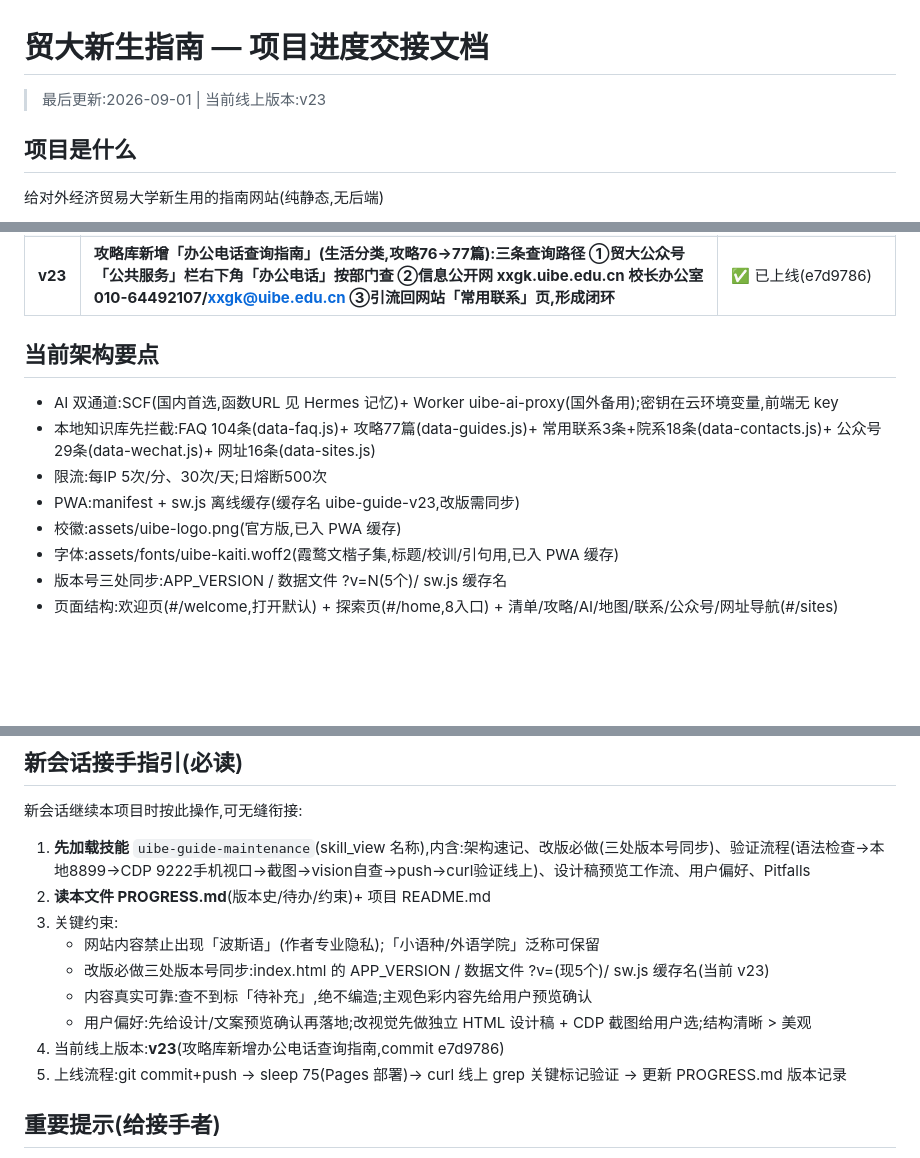
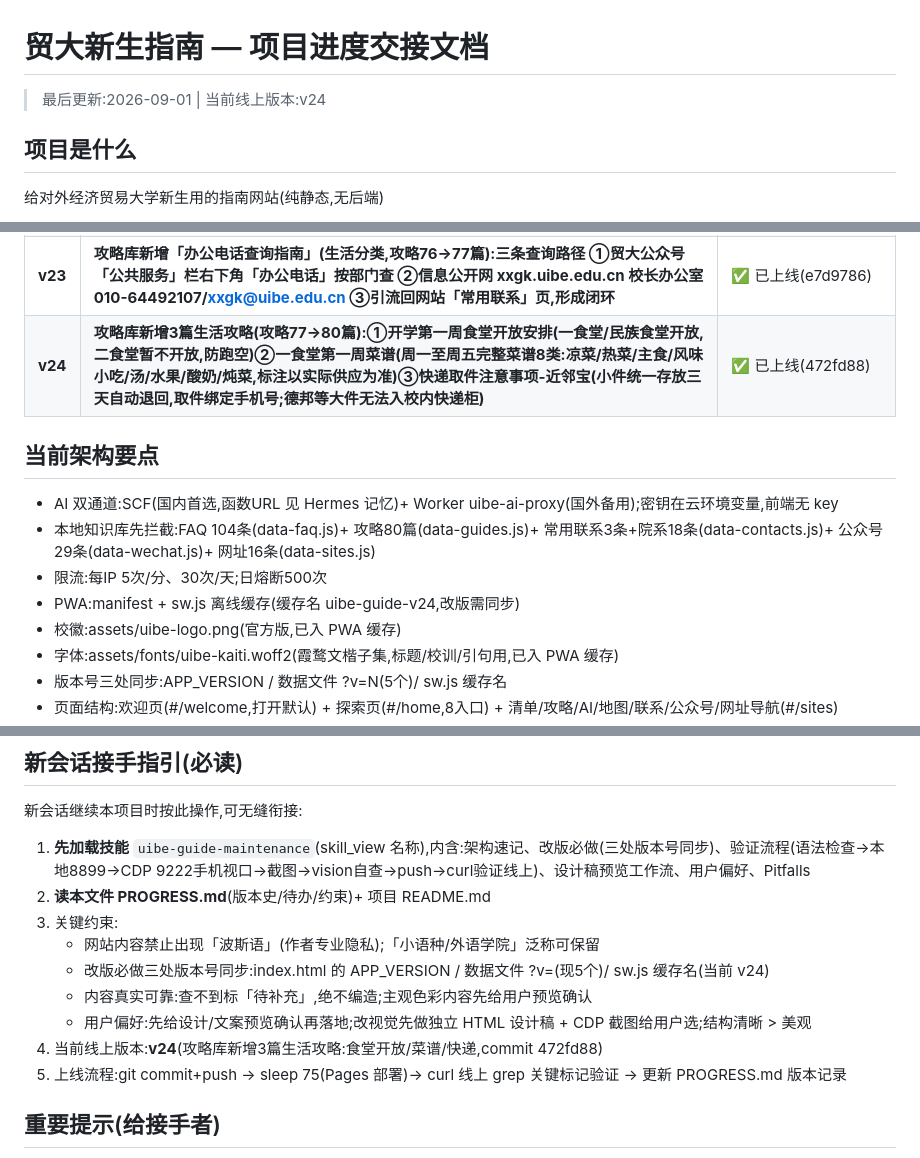
Before and after one commit to ximenaimrose82-arch/uibe-guide, a Markdown page: PROGRESS.md, 3 parts joined by grey strips. GitHub-like rendering; blank space fills up the shorter version.

Commit message:
v24记录: 里程碑/架构要点/接手指引同步

```diff
--- a/PROGRESS.md
+++ b/PROGRESS.md
@@ -1,6 +1,6 @@
 # 贸大新生指南 — 项目进度交接文档
 
-> 最后更新:2026-09-01 | 当前线上版本:v23
+> 最后更新:2026-09-01 | 当前线上版本:v24
 
 ## 项目是什么
 
@@ -28,13 +28,14 @@
 | **v21** | **新中式国风高定视觉升级(方案A,无印章版):①色板 朱砂红#a9202e+鎏金#c2a15e(深鎏金#7d5c22 作文字达 AA)②SVG 宣纸噪点纹理(data-URI 零请求)③卡片 圆角16+鎏金描边+顶部金线+内高光,图标鎏金底,攻略长文宋体栈④桌面端深墨环境背景+内容柱浮起+两侧竖排水印⑤欢迎页:校徽鎏金双环光晕/标题58px(窄屏50px,nowrap 单行)/卷首语「致2026级新生」单行/统计鎏金渐变+数字滚动(常见问答+篇攻略,已按用户要求去掉公众号项)/倒计时胶囊/按钮朱砂渐变+微光/山景云雾流动/首屏依次淡入/页脚落款 ⑥清单打勾弹跳+进度条金红渐变,AI气泡升级+思考呼吸,tabbar选中金线,探索页卡片 stagger。性能97/无障碍100/BP100/SEO100,首访199KB** | ✅ 已上线(04f522d) |
 | **v22** | **联系方式页新增「⭐常用联系」置顶板块(来源:2026级外语学院辅导员提供,2026-09):①教务秘书王怡坤(010-64493208 / 02926@uibe.edu.cn / 诚信楼1229,选课退课/成绩/双学位/转专业等教务问题)②信息处(010-64494228 / it203@uibe.edu.cn / 计算中心楼一层服务大厅,平台报修+密码重置64492310)③辅导员办公室(诚信楼1207);搜索纳入常用联系;探索页入口改名「常用联系」** | ✅ 已上线(c7fa05a) |
 | **v23** | **攻略库新增「办公电话查询指南」(生活分类,攻略76→77篇):三条查询路径 ①贸大公众号「公共服务」栏右下角「办公电话」按部门查 ②信息公开网 xxgk.uibe.edu.cn 校长办公室010-64492107/xxgk@uibe.edu.cn ③引流回网站「常用联系」页,形成闭环** | ✅ 已上线(e7d9786) |
+| **v24** | **攻略库新增3篇生活攻略(攻略77→80篇):①开学第一周食堂开放安排(一食堂/民族食堂开放,二食堂暂不开放,防跑空)②一食堂第一周菜谱(周一至周五完整菜谱8类:凉菜/热菜/主食/风味小吃/汤/水果/酸奶/炖菜,标注以实际供应为准)③快递取件注意事项-近邻宝(小件统一存放三天自动退回,取件绑定手机号;德邦等大件无法入校内快递柜)** | ✅ 已上线(472fd88) |
 
 ## 当前架构要点
 
 - AI 双通道:SCF(国内首选,函数URL 见 Hermes 记忆)+ Worker uibe-ai-proxy(国外备用);密钥在云环境变量,前端无 key
-- 本地知识库先拦截:FAQ 104条(data-faq.js)+ 攻略77篇(data-guides.js)+ 常用联系3条+院系18条(data-contacts.js)+ 公众号29条(data-wechat.js)+ 网址16条(data-sites.js)
+- 本地知识库先拦截:FAQ 104条(data-faq.js)+ 攻略80篇(data-guides.js)+ 常用联系3条+院系18条(data-contacts.js)+ 公众号29条(data-wechat.js)+ 网址16条(data-sites.js)
 - 限流:每IP 5次/分、30次/天;日熔断500次
-- PWA:manifest + sw.js 离线缓存(缓存名 uibe-guide-v23,改版需同步)
+- PWA:manifest + sw.js 离线缓存(缓存名 uibe-guide-v24,改版需同步)
 - 校徽:assets/uibe-logo.png(官方版,已入 PWA 缓存)
 - 字体:assets/fonts/uibe-kaiti.woff2(霞鹜文楷子集,标题/校训/引句用,已入 PWA 缓存)
 - 版本号三处同步:APP_VERSION / 数据文件 ?v=N(5个)/ sw.js 缓存名
@@ -60,10 +61,10 @@
 2. **读本文件 PROGRESS.md**(版本史/待办/约束)+ 项目 README.md
 3. 关键约束:
    - 网站内容禁止出现「波斯语」(作者专业隐私);「小语种/外语学院」泛称可保留
-   - 改版必做三处版本号同步:index.html 的 APP_VERSION / 数据文件 ?v=(现5个)/ sw.js 缓存名(当前 v23)
+   - 改版必做三处版本号同步:index.html 的 APP_VERSION / 数据文件 ?v=(现5个)/ sw.js 缓存名(当前 v24)
    - 内容真实可靠:查不到标「待补充」,绝不编造;主观色彩内容先给用户预览确认
    - 用户偏好:先给设计/文案预览确认再落地;改视觉先做独立 HTML 设计稿 + CDP 截图给用户选;结构清晰 > 美观
-4. 当前线上版本:**v23**(攻略库新增办公电话查询指南,commit e7d9786)
+4. 当前线上版本:**v24**(攻略库新增3篇生活攻略:食堂开放/菜谱/快递,commit 472fd88)
 5. 上线流程:git commit+push → sleep 75(Pages 部署)→ curl 线上 grep 关键标记验证 → 更新 PROGRESS.md 版本记录
 
 ## 重要提示(给接手者)
```
